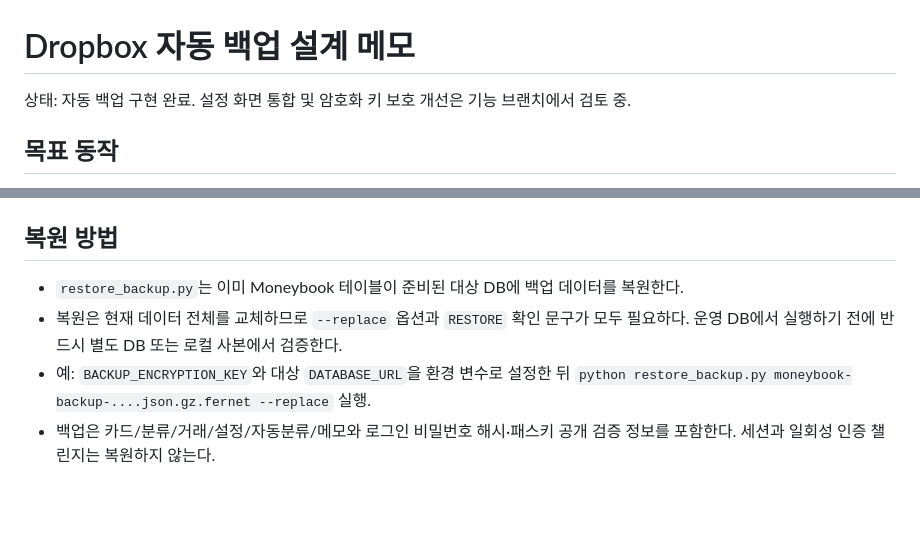
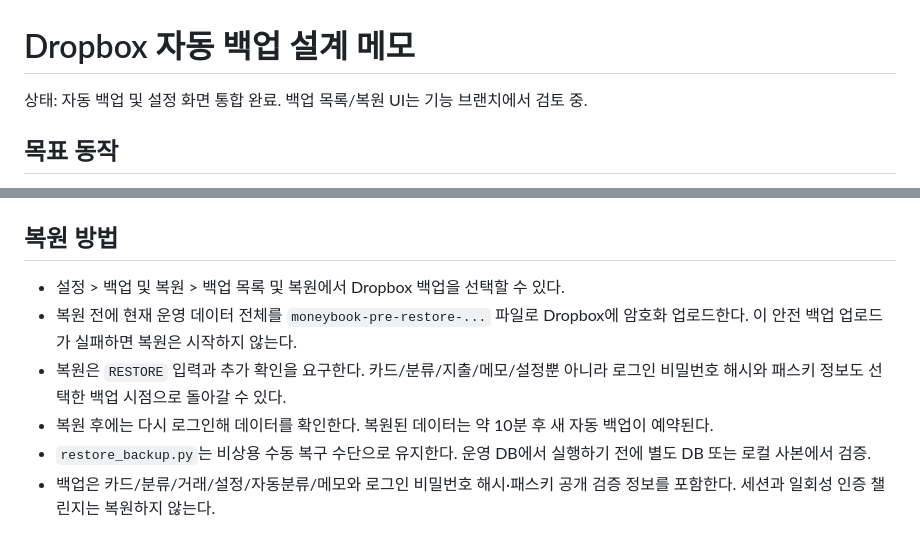
Before and after one commit to Tyrael-ggomi/moneybook, a Markdown page: docs/DROPBOX_AUTO_BACKUP_PLAN.md, 2 parts joined by grey strips. Drawn GitHub-style; blank space fills up the shorter version.

Commit message:
Document safe in-app backup restore flow

```diff
--- a/docs/DROPBOX_AUTO_BACKUP_PLAN.md
+++ b/docs/DROPBOX_AUTO_BACKUP_PLAN.md
@@ -1,6 +1,6 @@
 # Dropbox 자동 백업 설계 메모
 
-상태: 자동 백업 구현 완료. 설정 화면 통합 및 암호화 키 보호 개선은 기능 브랜치에서 검토 중.
+상태: 자동 백업 및 설정 화면 통합 완료. 백업 목록/복원 UI는 기능 브랜치에서 검토 중.
 
 ## 목표 동작
 
@@ -52,9 +52,11 @@ Dropbox 앱 콘솔에서 앱을 만들고, App folder + `files.content.write`
 
 ## 복원 방법
 
-- `restore_backup.py`는 이미 Moneybook 테이블이 준비된 대상 DB에 백업 데이터를 복원한다.
-- 복원은 현재 데이터 전체를 교체하므로 `--replace` 옵션과 `RESTORE` 확인 문구가 모두 필요하다. 운영 DB에서 실행하기 전에 반드시 별도 DB 또는 로컬 사본에서 검증한다.
-- 예: `BACKUP_ENCRYPTION_KEY`와 대상 `DATABASE_URL`을 환경 변수로 설정한 뒤 `python restore_backup.py moneybook-backup-....json.gz.fernet --replace` 실행.
+- 설정 > 백업 및 복원 > 백업 목록 및 복원에서 Dropbox 백업을 선택할 수 있다.
+- 복원 전에 현재 운영 데이터 전체를 `moneybook-pre-restore-...` 파일로 Dropbox에 암호화 업로드한다. 이 안전 백업 업로드가 실패하면 복원은 시작하지 않는다.
+- 복원은 `RESTORE` 입력과 추가 확인을 요구한다. 카드/분류/지출/메모/설정뿐 아니라 로그인 비밀번호 해시와 패스키 정보도 선택한 백업 시점으로 돌아갈 수 있다.
+- 복원 후에는 다시 로그인해 데이터를 확인한다. 복원된 데이터는 약 10분 후 새 자동 백업이 예약된다.
+- `restore_backup.py`는 비상용 수동 복구 수단으로 유지한다. 운영 DB에서 실행하기 전에 별도 DB 또는 로컬 사본에서 검증.
 - 백업은 카드/분류/거래/설정/자동분류/메모와 로그인 비밀번호 해시·패스키 공개 검증 정보를 포함한다. 세션과 일회성 인증 챌린지는 복원하지 않는다.
 
 ## 첫 구현 참고
```
